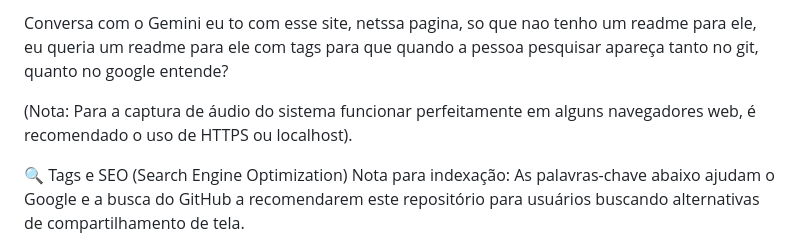
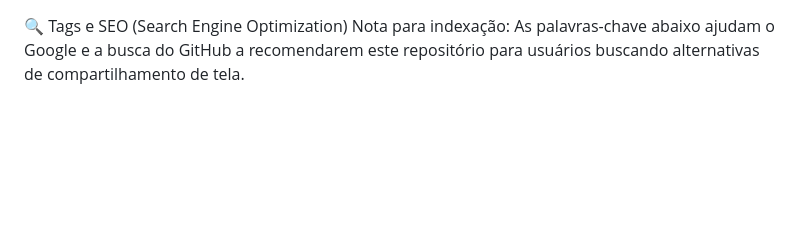
Before and after one commit to wanderlycan/screencasting, a Markdown page: README.md, the part around the change. Drawn GitHub-style; blank space fills up the shorter version.

Commit message:
Update README for SEO and tag optimization
Removed introductory text and added focus on SEO and tags.

```diff
--- a/README.md
+++ b/README.md
@@ -1,9 +1,3 @@
-
-Conversa com o Gemini
-eu to com esse site, netssa pagina, so que nao tenho um readme para ele, eu queria um readme para ele com tags para que quando a pessoa pesquisar apareça tanto no git, quanto no google entende?
-
-(Nota: Para a captura de áudio do sistema funcionar perfeitamente em alguns navegadores web, é recomendado o uso de HTTPS ou localhost).
-
 🔍 Tags e SEO (Search Engine Optimization)
 Nota para indexação: As palavras-chave abaixo ajudam o Google e a busca do GitHub a recomendarem este repositório para usuários buscando alternativas de compartilhamento de tela.
 
```
